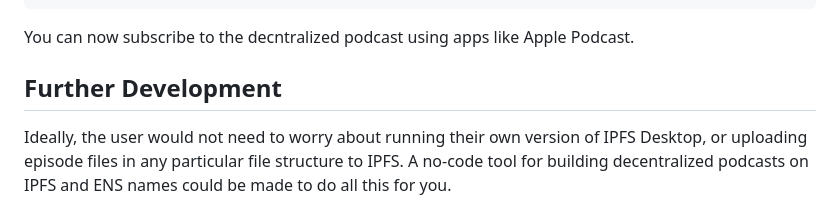
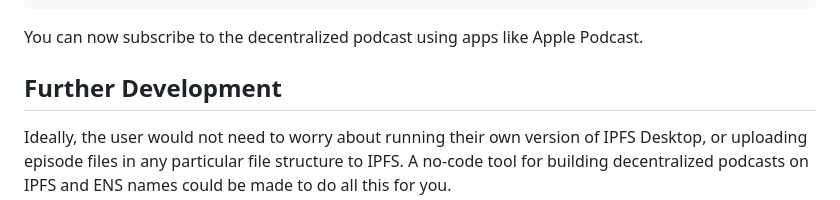
Before and after one commit to zadok7/ipfs-ens-podcast, a Markdown page: README.md, the part around the change. Drawn GitHub-style.

````diff
--- a/README.md
+++ b/README.md
@@ -176,7 +176,7 @@ When using your own IPFS public gateway, all generated links will point to your
     </channel>
 </rss>
 ```
-You can now subscribe to the decntralized podcast using apps like Apple Podcast.
+You can now subscribe to the decentralized podcast using apps like Apple Podcast.
 
 ## Further Development
 
````
